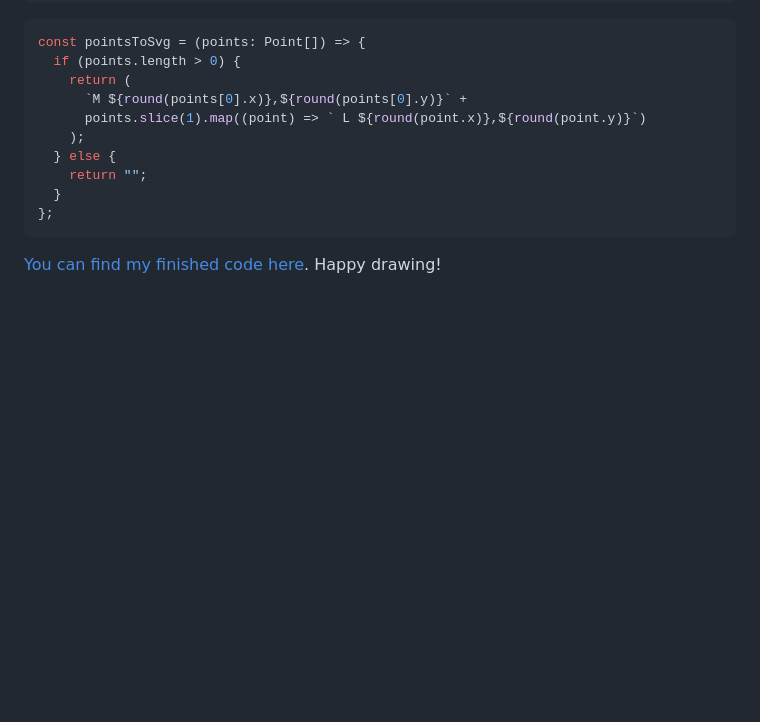
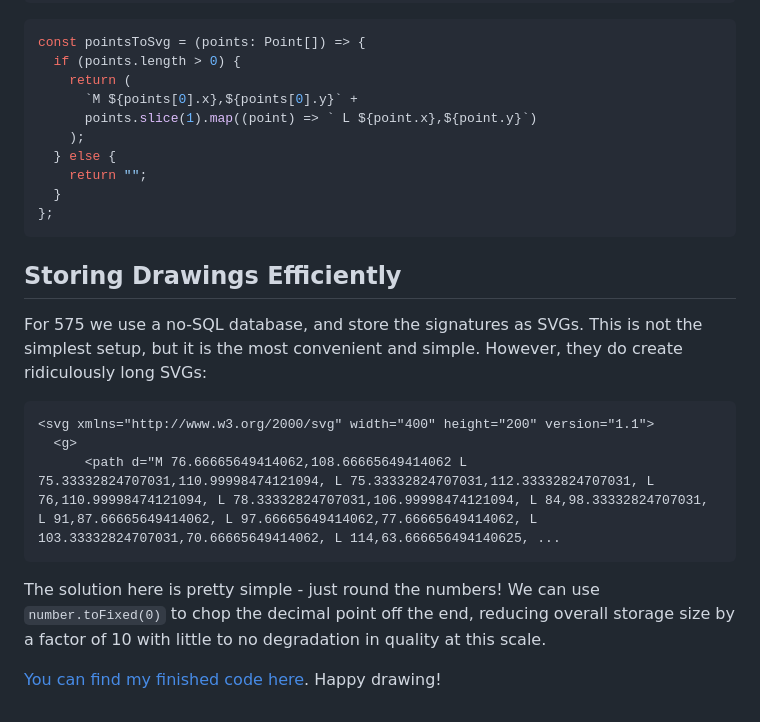
Before and after one commit to angusjf/angusjf, a Markdown page: content/blog/react-native-drawing.md, the part around the change. Drawn GitHub-style; blank space fills up the shorter version.

Commit message:
added a bit about compression

````diff
--- a/content/blog/react-native-drawing.md
+++ b/content/blog/react-native-drawing.md
@@ -135,8 +135,8 @@ M 0 0 L 10 20 L 99 99
 const pointsToSvg = (points: Point[]) => {
   if (points.length > 0) {
     return (
-      `M ${round(points[0].x)},${round(points[0].y)}` +
-      points.slice(1).map((point) => ` L ${round(point.x)},${round(point.y)}`)
+      `M ${points[0].x},${points[0].y}` +
+      points.slice(1).map((point) => ` L ${point.x},${point.y}`)
     );
   } else {
     return "";
@@ -144,5 +144,16 @@ const pointsToSvg = (points: Point[]) => {
 };
 ```
 
+## Storing Drawings Efficiently
+
+For 575 we use a no-SQL database, and store the signatures as SVGs. This is not the simplest setup, but it is the most convenient and simple. However, they do create ridiculously long SVGs:
+
+```html
+<svg xmlns="http://www.w3.org/2000/svg" width="400" height="200" version="1.1">
+  <g>
+      <path d="M 76.66665649414062,108.66665649414062 L 75.33332824707031,110.99998474121094, L 75.33332824707031,112.33332824707031, L 76,110.99998474121094, L 78.33332824707031,106.99998474121094, L 84,98.33332824707031, L 91,87.66665649414062, L 97.66665649414062,77.66665649414062, L 103.33332824707031,70.66665649414062, L 114,63.666656494140625, ...
+```
+
+The solution here is pretty simple - just round the numbers! We can use `number.toFixed(0)` to chop the decimal point off the end, reducing overall storage size by a factor of 10 with little to no degradation in quality at this scale.
 
 [You can find my finished code here](https://github.com/angusjf/575/blob/b8f9f771bf96438599e892f0e7b888036e6f12da/src/components/Whiteboard.tsx#L34). Happy drawing!
````
